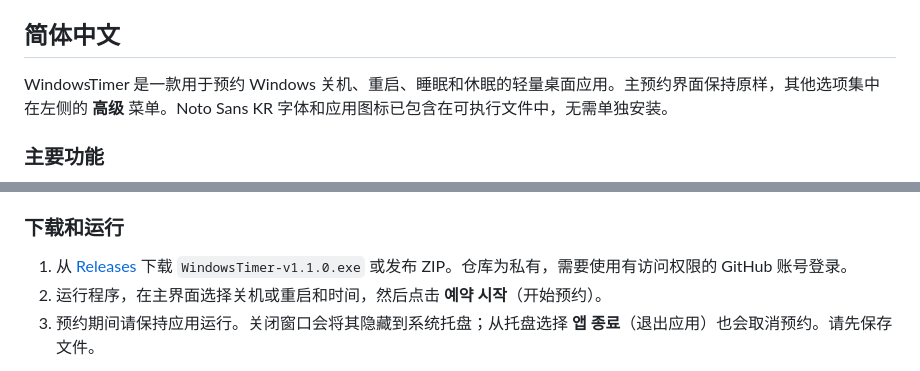
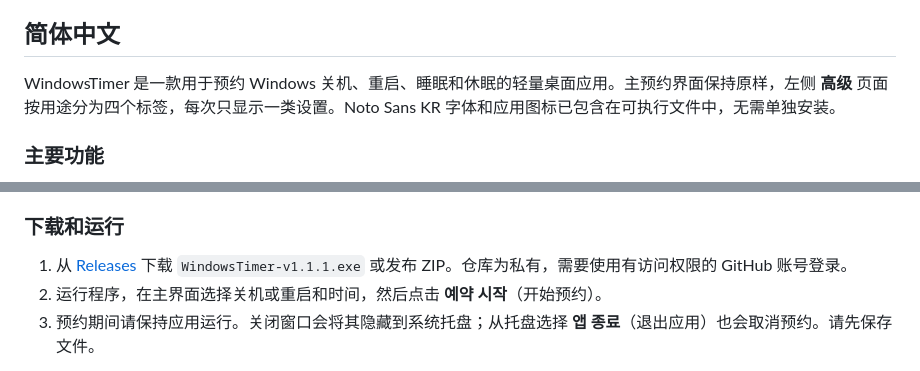
Before and after one commit to cybereun/windows-timer, a Markdown page: README.md, 2 parts joined by grey strips. Rendered like a GitHub page.

```diff
--- a/README.md
+++ b/README.md
@@ -160,7 +160,7 @@ Noto Sans KR は [Google Fonts](https://fonts.google.com/specimen/Noto+Sans+KR)
 
 ## 简体中文
 
-WindowsTimer 是一款用于预约 Windows 关机、重启、睡眠和休眠的轻量桌面应用。主预约界面保持原样，其他选项集中在左侧的 **高级** 菜单。Noto Sans KR 字体和应用图标已包含在可执行文件中，无需单独安装。
+WindowsTimer 是一款用于预约 Windows 关机、重启、睡眠和休眠的轻量桌面应用。主预约界面保持原样，左侧 **高级** 页面按用途分为四个标签，每次只显示一类设置。Noto Sans KR 字体和应用图标已包含在可执行文件中，无需单独安装。
 
 ### 主要功能
 
@@ -176,7 +176,7 @@ WindowsTimer 是一款用于预约 Windows 关机、重启、睡眠和休眠的
 
 ### 下载和运行
 
-1. 从 [Releases](https://github.com/cybereun/windows-timer/releases) 下载 `WindowsTimer-v1.1.0.exe` 或发布 ZIP。仓库为私有，需要使用有访问权限的 GitHub 账号登录。
+1. 从 [Releases](https://github.com/cybereun/windows-timer/releases) 下载 `WindowsTimer-v1.1.1.exe` 或发布 ZIP。仓库为私有，需要使用有访问权限的 GitHub 账号登录。
 2. 运行程序，在主界面选择关机或重启和时间，然后点击 **예약 시작**（开始预约）。
 3. 预约期间请保持应用运行。关闭窗口会将其隐藏到系统托盘；从托盘选择 **앱 종료**（退出应用）也会取消预约。请先保存文件。
 
```
Also changed, not shown: other parts of README.md (+7 -7 lines), CHANGELOG.md (+21 -0 lines), PLAN.md (+3 -3 lines), release-notes-v1.1.1.md (added, +23 -0 lines), docs/screenshot.jpg, 3 other files.
